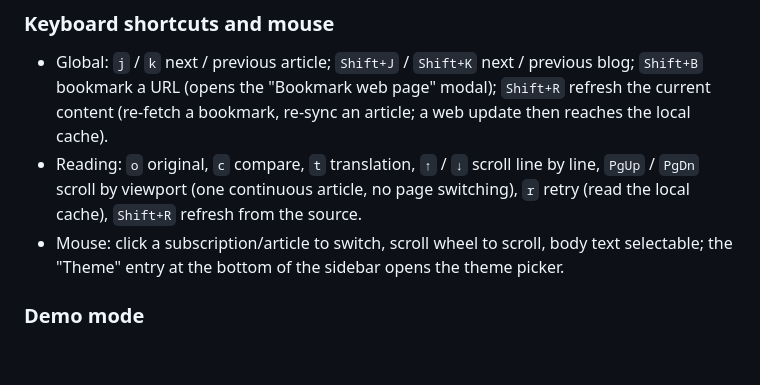
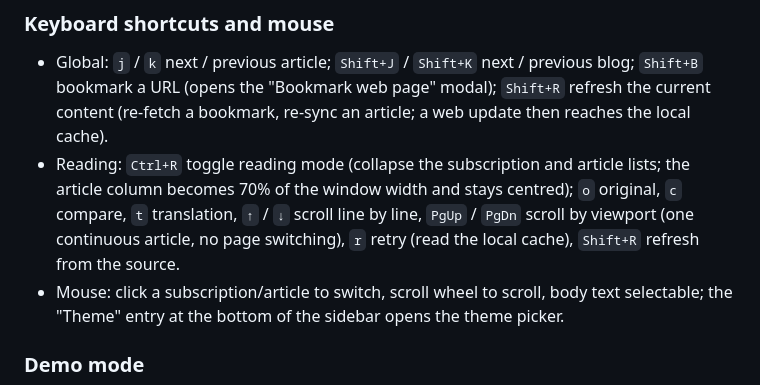
Before and after one commit to zhuangbiaowei/telaread-desktop, a Markdown page: README.en.md, the part around the change. GitHub-like rendering; blank space fills up the shorter version.

```diff
--- a/README.en.md
+++ b/README.en.md
@@ -230,7 +230,7 @@ default; the `TELA_CLIENT_ID` environment variable can still override it.
 ### Keyboard shortcuts and mouse
 
 - Global: `j` / `k` next / previous article; `Shift+J` / `Shift+K` next / previous blog; `Shift+B` bookmark a URL (opens the "Bookmark web page" modal); `Shift+R` refresh the current content (re-fetch a bookmark, re-sync an article; a web update then reaches the local cache).
-- Reading: `o` original, `c` compare, `t` translation, `↑` / `↓` scroll line by line, `PgUp` / `PgDn` scroll by viewport (one continuous article, no page switching), `r` retry (read the local cache), `Shift+R` refresh from the source.
+- Reading: `Ctrl+R` toggle reading mode (collapse the subscription and article lists; the article column becomes 70% of the window width and stays centred); `o` original, `c` compare, `t` translation, `↑` / `↓` scroll line by line, `PgUp` / `PgDn` scroll by viewport (one continuous article, no page switching), `r` retry (read the local cache), `Shift+R` refresh from the source.
 - Mouse: click a subscription/article to switch, scroll wheel to scroll, body text selectable; the "Theme" entry at the bottom of the sidebar opens the theme picker.
 
 ### Demo mode
```
Also changed, not shown: README.md (+2 -1 lines), docs/gui_acceptance.md (+13 -0 lines), docs/images/gui-s10-reading-mode-after.png (added), docs/images/gui-s10-reading-mode-before.png (added), 4 other files.
